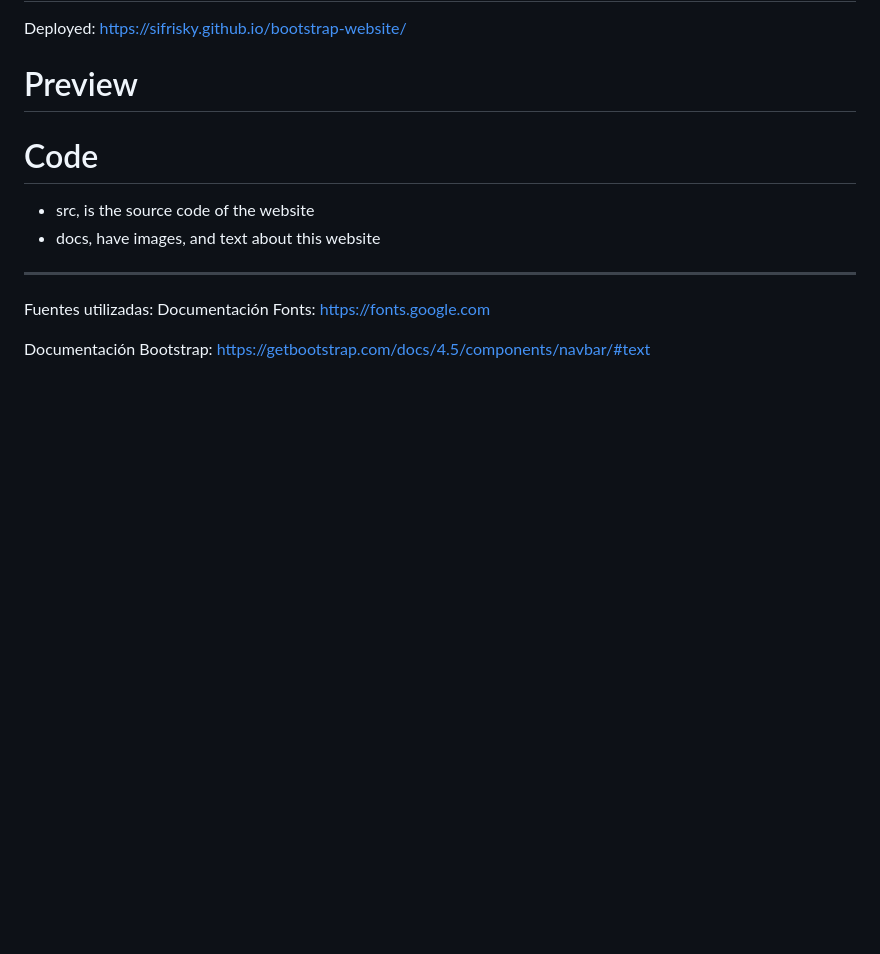
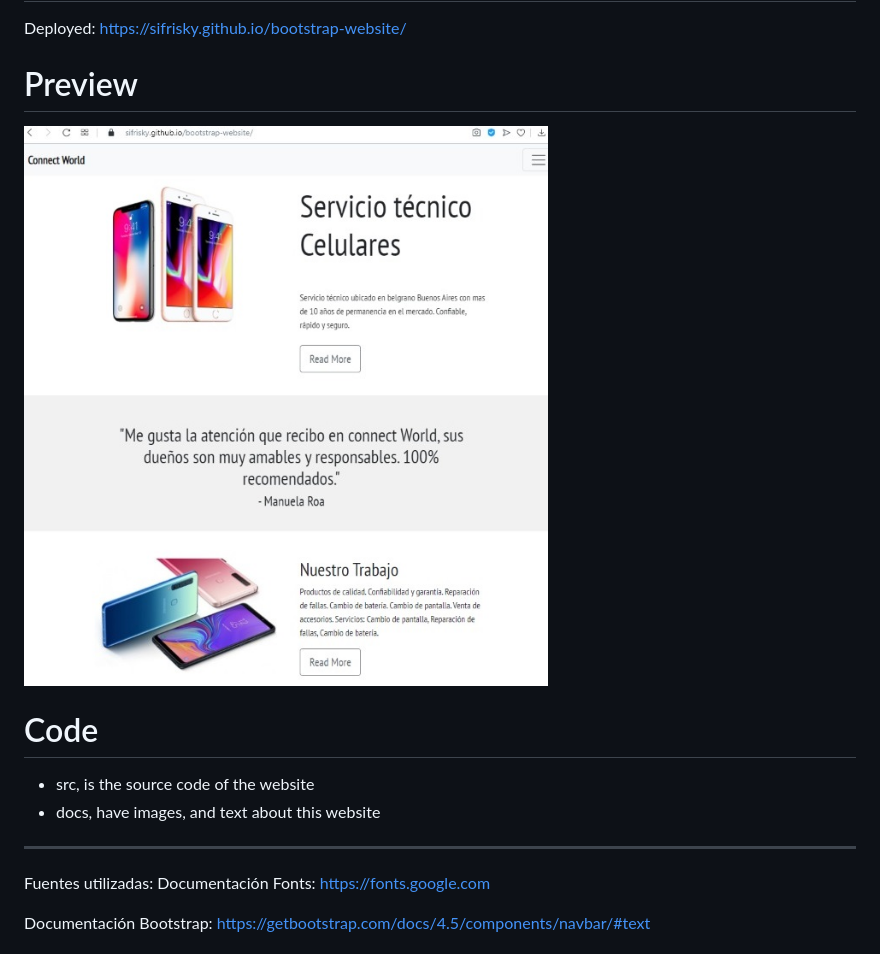
Before and after one commit to Sifrisky/bootstrap-website, a Markdown page: README.md, the part around the change. GitHub-like rendering; pictures changed too: images/screenshot.jpeg (added); blank space fills up the shorter version.

Commit message:
README - Añadido imagen de portada

```diff
--- a/README.md
+++ b/README.md
@@ -2,7 +2,7 @@
 Deployed: https://sifrisky.github.io/bootstrap-website/
 
 # Preview
-<!--![](docs/screenshot.png)-->
+![](images/screenshot.jpeg)
 
 # Code
 - src, is the source code of the website
```
